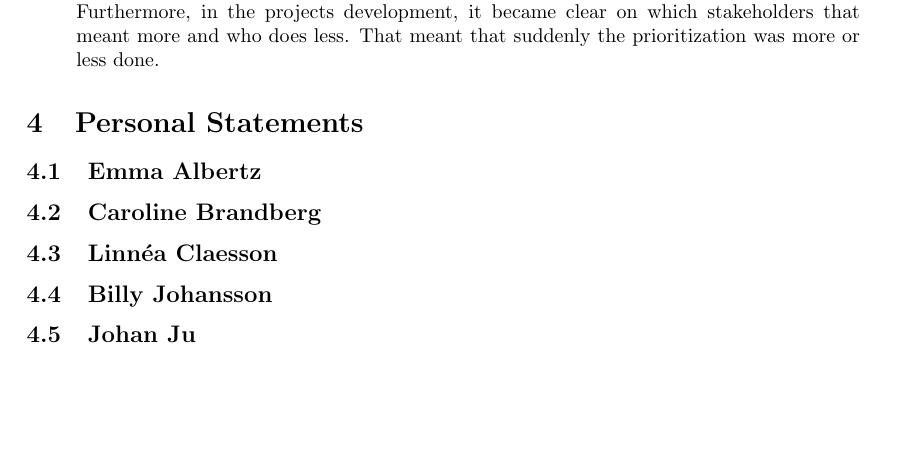
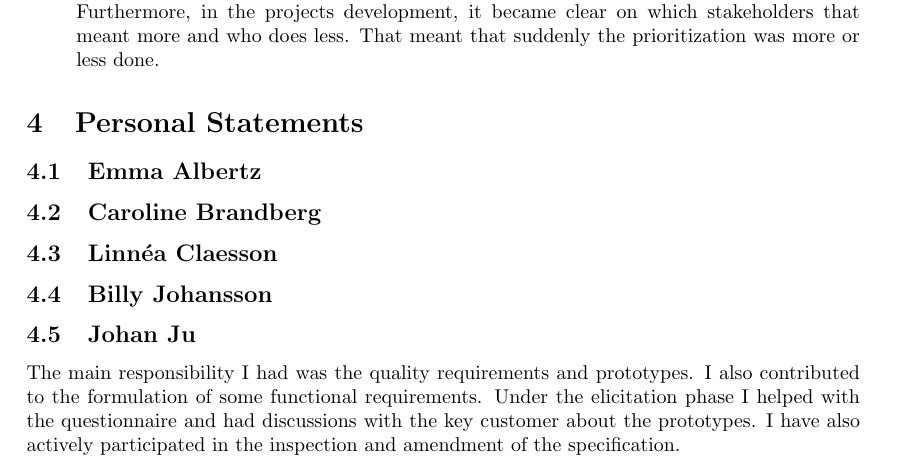
Before and after one commit to Mejvik/ETS170, a LaTeX document (Project Experiences/pe.tex): part of page 8 of 9, cut so that both start at the same text, the shorter picture padded with empty space. Compiled offline with pdfLaTeX.

Commit message:
add personal statement

```diff
--- a/Project Experiences/pe.tex
+++ b/Project Experiences/pe.tex
@@ -269,6 +269,7 @@ It is interesting to compare the quality grid with Quper. The quality grid gives
 \subsection{Billy Johansson}
 
 \subsection{Johan Ju}
+The main responsibility I had was the quality requirements and prototypes. I also contributed to the formulation of some functional requirements. Under the elicitation phase I helped with the questionnaire and had discussions with the key customer about the prototypes. I have also actively participated in the inspection and amendment of the specification.
 
 \subsection{Jacob Mejvik}
 
```
